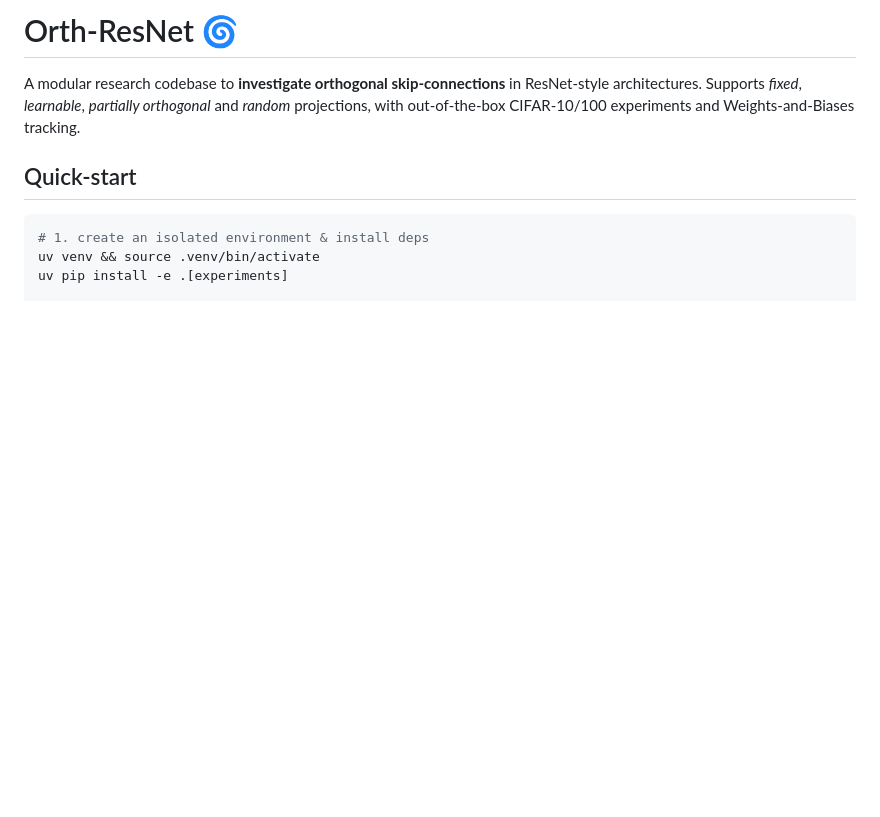
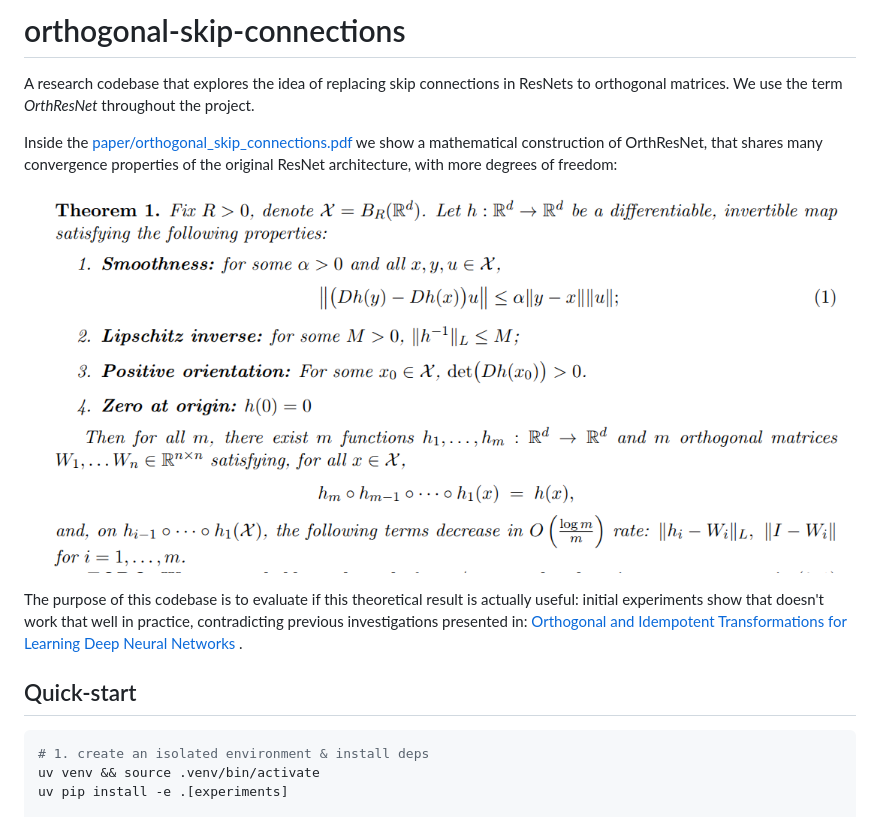
Before and after one commit to gournge/orthogonal-skip-connections, a Markdown page: README.md, the part around the change. Rendered like a GitHub page; pictures changed too: paper/theorem.png (added); blank space fills up the shorter version.

Commit message:
docs: update README, remove unused TODOs

````diff
--- a/README.md
+++ b/README.md
@@ -1,6 +1,14 @@
-# Orth-ResNet 🌀
+# orthogonal-skip-connections
 
-A modular research codebase to **investigate orthogonal skip-connections** in ResNet-style architectures.  Supports *fixed*, *learnable*, *partially orthogonal* and *random* projections, with out-of-the-box CIFAR-10/100 experiments and Weights-and-Biases tracking.
+A research codebase that explores the idea of replacing skip connections in ResNets to orthogonal matrices. We use the term *OrthResNet* throughout the project.
+
+Inside the [paper/orthogonal_skip_connections.pdf](paper/orthogonal_skip_connections.pdf) we show a mathematical construction of OrthResNet, that shares many convergence properties of the original ResNet architecture, with more degrees of freedom:
+
+![alt text](paper/theorem.png)
+
+The purpose of this codebase is to evaluate if this theoretical result is actually useful: initial experiments show that doesn't work that well in practice, contradicting previous investigations presented in: [Orthogonal and Idempotent Transformations for Learning Deep Neural Networks
+](https://arxiv.org/abs/1707.05974).
+
 
 ## Quick-start
 ```bash
````
Also changed, not shown: 2 other files.
